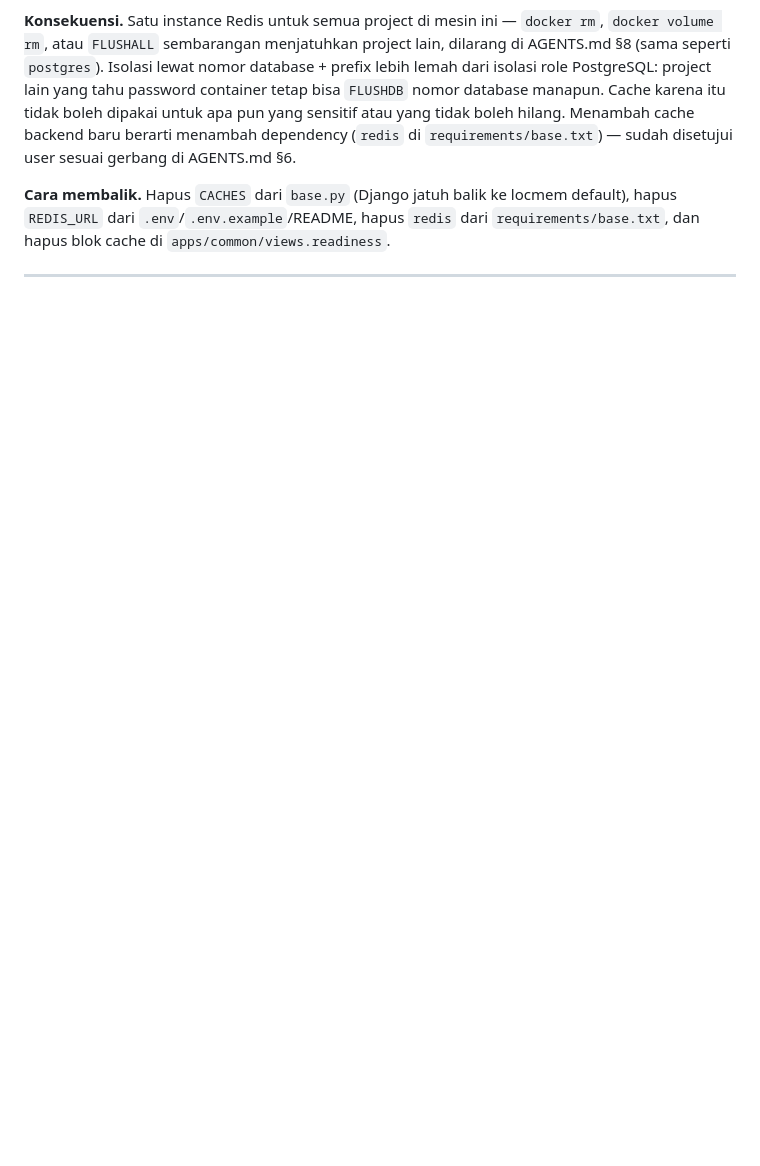
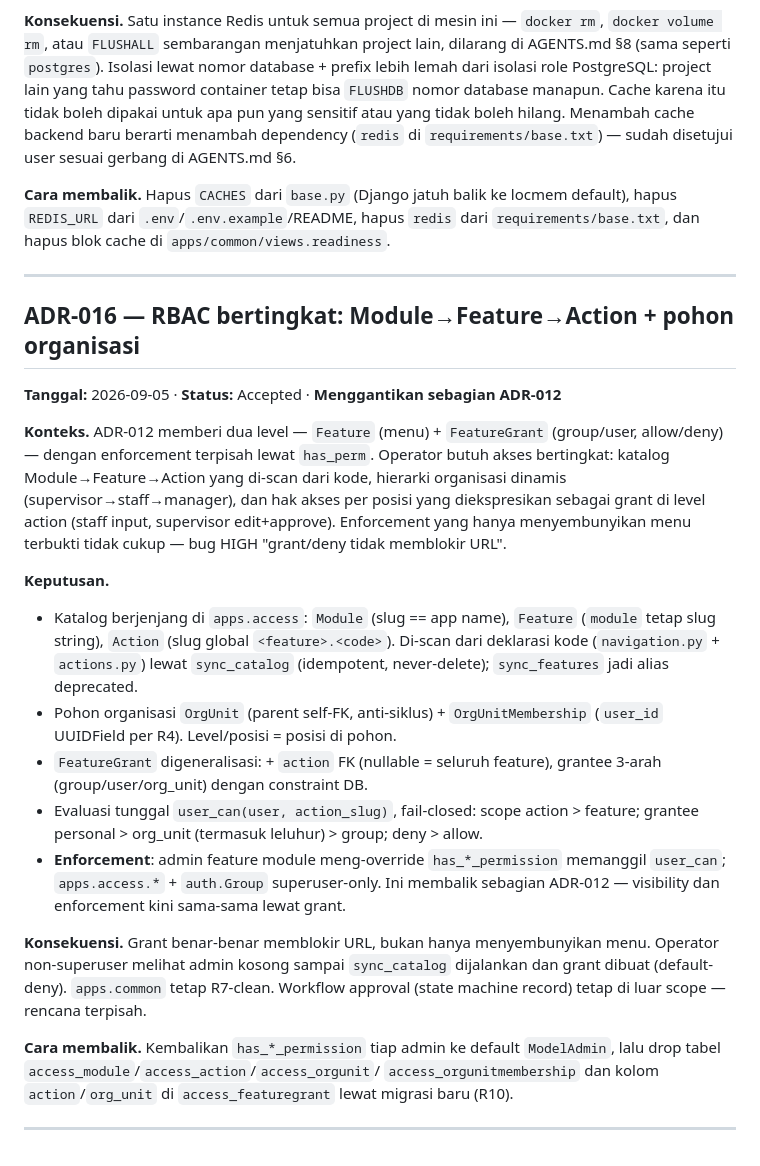
Before and after one commit to aryonuwi/cms_ops, a Markdown page: docs/DECISIONS.md, the part around the change. Drawn GitHub-style; blank space fills up the shorter version.

```diff
--- a/docs/DECISIONS.md
+++ b/docs/DECISIONS.md
@@ -414,6 +414,45 @@ locmem default), hapus `REDIS_URL` dari `.env`/`.env.example`/README, hapus
 
 ---
 
+## ADR-016 — RBAC bertingkat: Module→Feature→Action + pohon organisasi
+
+**Tanggal:** 2026-09-05 · **Status:** Accepted · **Menggantikan sebagian ADR-012**
+
+**Konteks.** ADR-012 memberi dua level — `Feature` (menu) + `FeatureGrant`
+(group/user, allow/deny) — dengan enforcement terpisah lewat `has_perm`.
+Operator butuh akses bertingkat: katalog Module→Feature→Action yang di-scan
+dari kode, hierarki organisasi dinamis (supervisor→staff→manager), dan hak
+akses per posisi yang diekspresikan sebagai grant di level action (staff input,
+supervisor edit+approve). Enforcement yang hanya menyembunyikan menu terbukti
+tidak cukup — bug HIGH "grant/deny tidak memblokir URL".
+
+**Keputusan.**
+- Katalog berjenjang di `apps.access`: `Module` (slug == app name), `Feature`
+  (`module` tetap slug string), `Action` (slug global `<feature>.<code>`).
+  Di-scan dari deklarasi kode (`navigation.py` + `actions.py`) lewat
+  `sync_catalog` (idempotent, never-delete); `sync_features` jadi alias deprecated.
+- Pohon organisasi `OrgUnit` (parent self-FK, anti-siklus) +
+  `OrgUnitMembership` (`user_id` UUIDField per R4). Level/posisi = posisi di pohon.
+- `FeatureGrant` digeneralisasi: + `action` FK (nullable = seluruh feature),
+  grantee 3-arah (group/user/org_unit) dengan constraint DB.
+- Evaluasi tunggal `user_can(user, action_slug)`, fail-closed: scope action >
+  feature; grantee personal > org_unit (termasuk leluhur) > group; deny > allow.
+- **Enforcement**: admin feature module meng-override `has_*_permission` memanggil
+  `user_can`; `apps.access.*` + `auth.Group` superuser-only. Ini membalik
+  sebagian ADR-012 — visibility dan enforcement kini sama-sama lewat grant.
+
+**Konsekuensi.** Grant benar-benar memblokir URL, bukan hanya menyembunyikan
+menu. Operator non-superuser melihat admin kosong sampai `sync_catalog`
+dijalankan dan grant dibuat (default-deny). `apps.common` tetap R7-clean.
+Workflow approval (state machine record) tetap di luar scope — rencana terpisah.
+
+**Cara membalik.** Kembalikan `has_*_permission` tiap admin ke default
+`ModelAdmin`, lalu drop tabel `access_module`/`access_action`/`access_orgunit`/
+`access_orgunitmembership` dan kolom `action`/`org_unit` di `access_featuregrant`
+lewat migrasi baru (R10).
+
+---
+
 <!--
 Template entri baru:
 
```
Also changed, not shown: README.md (+31 -23 lines).
